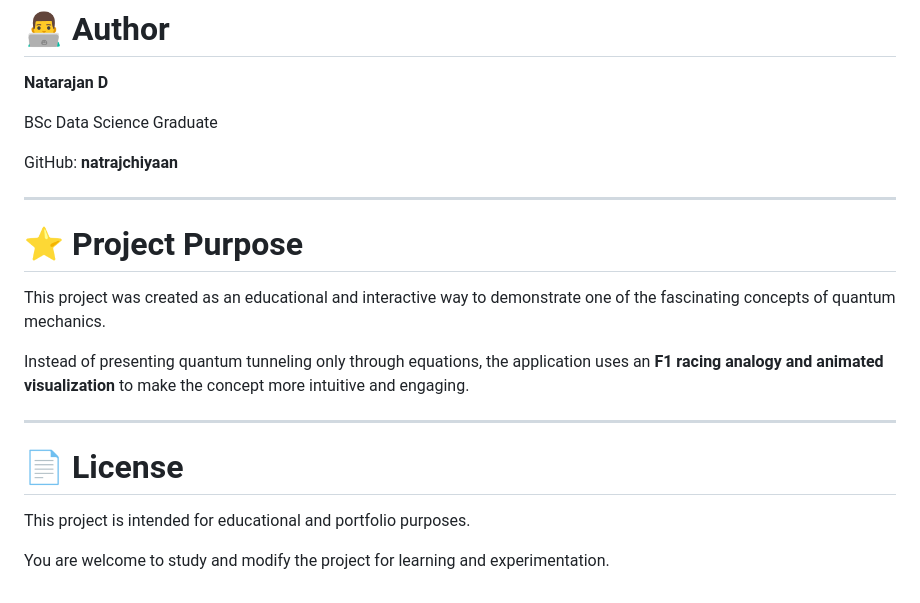
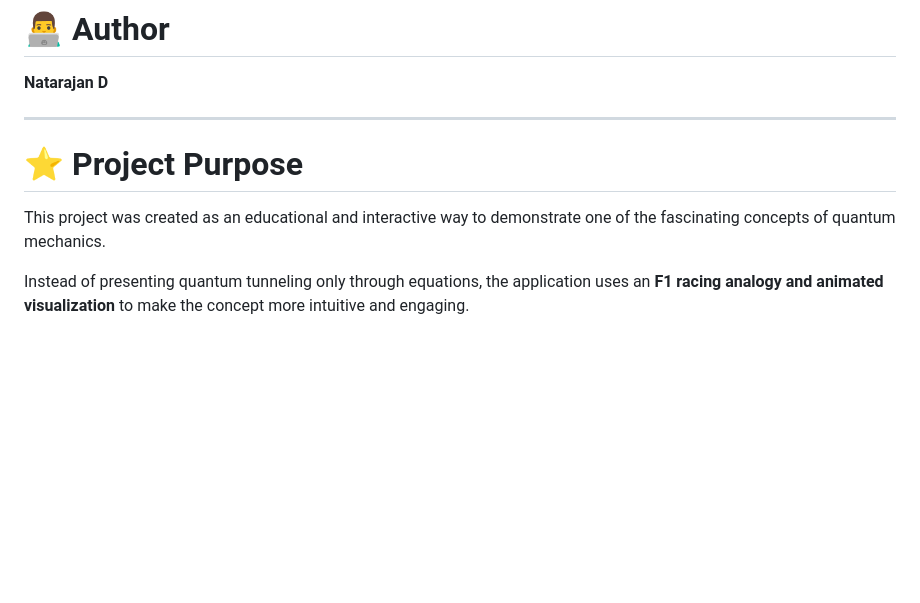
Before and after one commit to natrajchiyaan/F1-Quantum-Tunneling, a Markdown page: README.md, the part around the change. Rendered like a GitHub page; blank space fills up the shorter version.

```diff
--- a/README.md
+++ b/README.md
@@ -527,10 +527,6 @@ Then open the local Vite URL shown in the terminal.
 
 **Natarajan D**
 
-BSc Data Science Graduate
-
-GitHub: **natrajchiyaan**
-
 ---
 
 # ⭐ Project Purpose
@@ -538,11 +534,3 @@ GitHub: **natrajchiyaan**
 This project was created as an educational and interactive way to demonstrate one of the fascinating concepts of quantum mechanics.
 
 Instead of presenting quantum tunneling only through equations, the application uses an **F1 racing analogy and animated visualization** to make the concept more intuitive and engaging.
-
----
-
-# 📄 License
-
-This project is intended for educational and portfolio purposes.
-
-You are welcome to study and modify the project for learning and experimentation.
```
